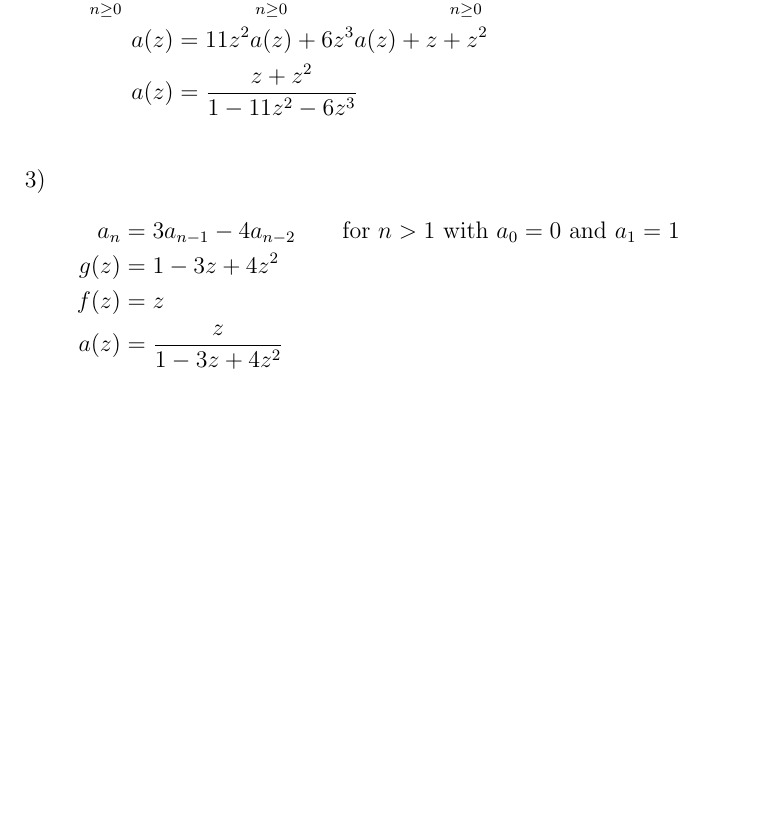
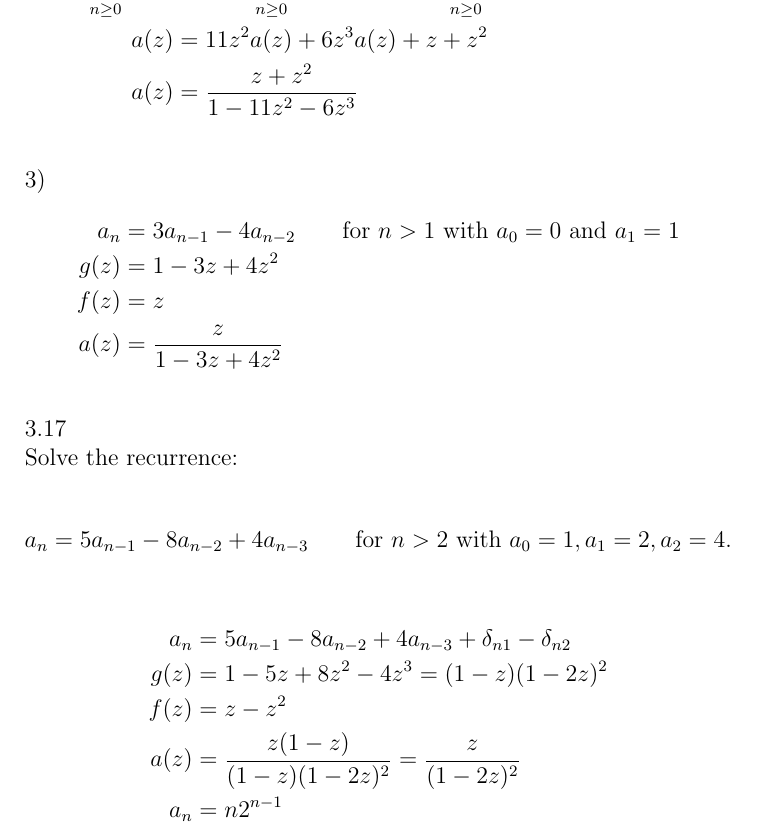
Before and after one commit to montekki/aofa, a LaTeX document (week03/week03.tex): part of page 5 of 5, cut so that both start at the same text, the shorter picture padded with empty space. Compiled offline with pdfLaTeX.

Commit message:
week03: Adds solution for 3.17.

```diff
--- a/week03/week03.tex
+++ b/week03/week03.tex
@@ -236,4 +236,23 @@ a(z) & = \frac{z}{1 - 3z + 4z^2} \\
 \end{aligned}
 \end{equation}
 
+3.17
+
+Solve the recurrence:
+
+\begin{equation}
+a_n = 5a_{n - 1} - 8a_{n - 2} + 4a_{n - 3} \qquad
+\text{for ${n > 2}$ with ${a_0 = 1, a_1 = 2, a_2 = 4.}$} \nonumber
+\end{equation}
+
+\begin{equation}
+\begin{split}
+    a_n & = 5a_{n - 1} - 8a_{n - 2} + 4a_{n - 3} + \delta_{n1} - \delta_{n2} \\
+    g(z) & = 1 - 5z + 8z^2 - 4z^3 = (1 - z)(1 - 2z)^2 \\
+    f(z) & = z - z^2 \\
+    a(z) & = \frac{z(1 - z)}{(1 - z)(1 - 2z)^2} = \frac{z}{(1 - 2z)^2} \\
+    a_n & = n2^{n - 1} \nonumber
+\end{split}
+\end{equation}
+
 \end{document}
```
